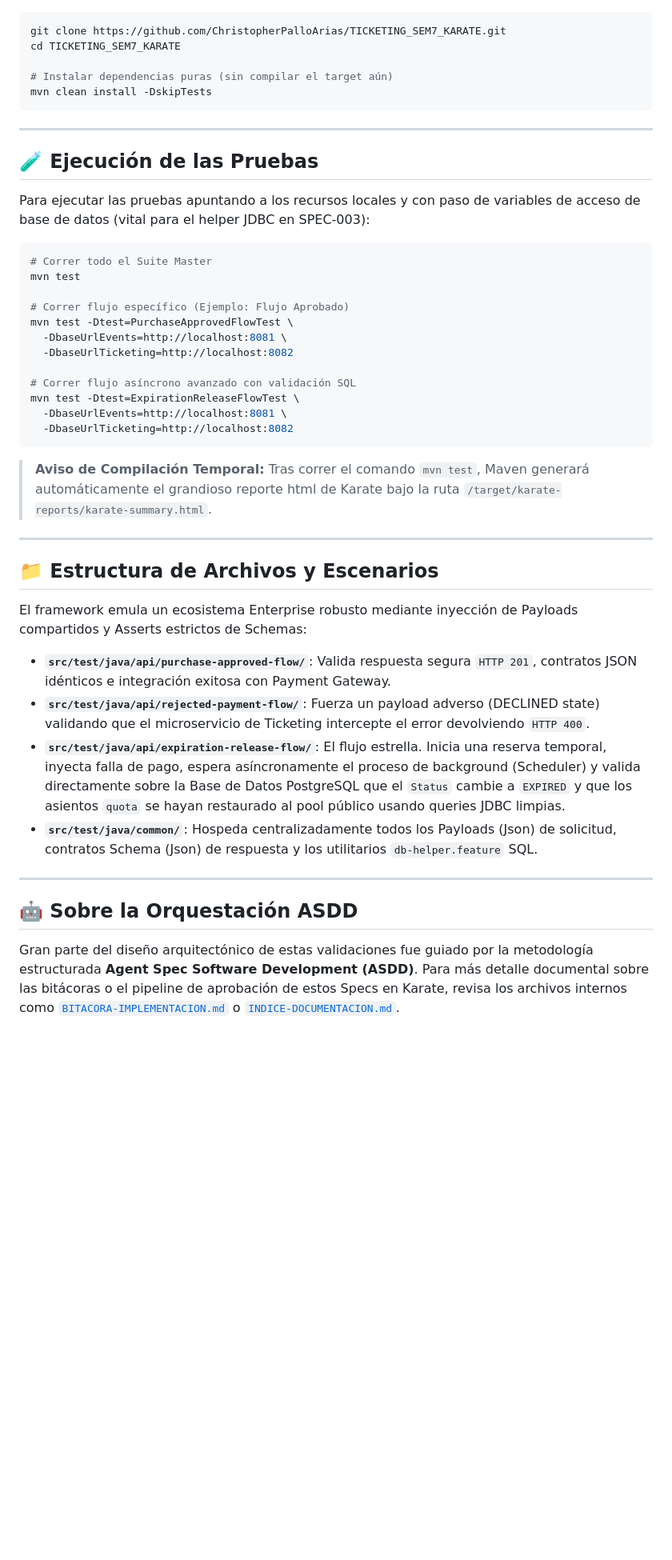
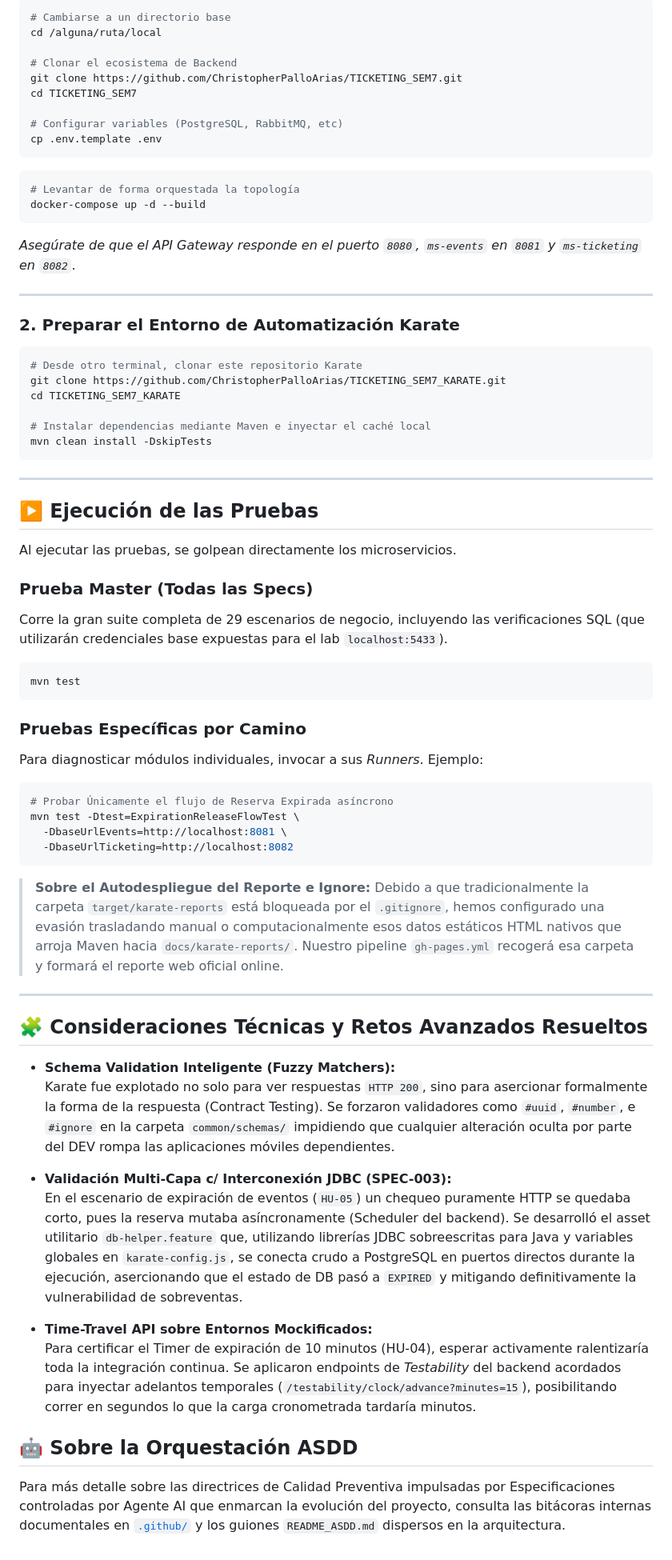
Before and after one commit to ChristopherPalloArias/TICKETING_SEM7_KARATE, a Markdown page: README.md, the part around one of its changes. Shown at 80% size. Rendered like a GitHub page; blank space fills up the shorter version.

Commit message:
docs: :memo: add comprehensive ASDD framework documentation and update README for clarity

````diff
--- a/README.md
+++ b/README.md
@@ -104,49 +94,70 @@ Para asegurar que nuestro MVP cumpla estructuralmente con los flujos de negocio
 
 ```bash
+# Cambiarse a un directorio base
+cd /alguna/ruta/local
+
+# Clonar el ecosistema de Backend
+git clone https://github.com/ChristopherPalloArias/TICKETING_SEM7.git
+cd TICKETING_SEM7
+
+# Configurar variables (PostgreSQL, RabbitMQ, etc)
+cp .env.template .env
+```
+```bash
+# Levantar de forma orquestada la topología
+docker-compose up -d --build
+```
+*Asegúrate de que el API Gateway responde en el puerto `8080`, `ms-events` en `8081` y `ms-ticketing` en `8082`*.
+
+---
+
+### 2. Preparar el Entorno de Automatización Karate
+
+```bash
+# Desde otro terminal, clonar este repositorio Karate
 git clone https://github.com/ChristopherPalloArias/TICKETING_SEM7_KARATE.git
 cd TICKETING_SEM7_KARATE
 
-# Instalar dependencias puras (sin compilar el target aún)
+# Instalar dependencias mediante Maven e inyectar el caché local
 mvn clean install -DskipTests
 ```
 
 ---
 
-## 🧪 Ejecución de las Pruebas
+## ▶️ Ejecución de las Pruebas
 
-Para ejecutar las pruebas apuntando a los recursos locales y con paso de variables de acceso de base de datos (vital para el helper JDBC en SPEC-003):
+Al ejecutar las pruebas, se golpean directamente los microservicios.
 
+### Prueba Master (Todas las Specs)
+Corre la gran suite completa de 29 escenarios de negocio, incluyendo las verificaciones SQL (que utilizarán credenciales base expuestas para el lab `localhost:5433`).
 ```bash
-# Correr todo el Suite Master
 mvn test
+```
 
-# Correr flujo específico (Ejemplo: Flujo Aprobado)
-mvn test -Dtest=PurchaseApprovedFlowTest \
-  -DbaseUrlEvents=http://localhost:8081 \
-  -DbaseUrlTicketing=http://localhost:8082
-
-# Correr flujo asíncrono avanzado con validación SQL
+### Pruebas Específicas por Camino
+Para diagnosticar módulos individuales, invocar a sus *Runners*. Ejemplo:
+```bash
+# Probar Únicamente el flujo de Reserva Expirada asíncrono
 mvn test -Dtest=ExpirationReleaseFlowTest \
   -DbaseUrlEvents=http://localhost:8081 \
   -DbaseUrlTicketing=http://localhost:8082
 ```
 
-> **Aviso de Compilación Temporal:** Tras correr el comando `mvn test`, Maven generará automáticamente el grandioso reporte html de Karate bajo la ruta `/target/karate-reports/karate-summary.html`.
+> **Sobre el Autodespliegue del Reporte e Ignore:** Debido a que tradicionalmente la carpeta `target/karate-reports` está bloqueada por el `.gitignore`, hemos configurado una evasión trasladando manual o computacionalmente esos datos estáticos HTML nativos que arroja Maven hacia `docs/karate-reports/`. Nuestro pipeline `gh-pages.yml` recogerá esa carpeta y formará el reporte web oficial online.
 
 ---
 
-## 📁 Estructura de Archivos y Escenarios
+## 🧩 Consideraciones Técnicas y Retos Avanzados Resueltos
 
-El framework emula un ecosistema Enterprise robusto mediante inyección de Payloads compartidos y Asserts estrictos de Schemas:
+* **Schema Validation Inteligente (Fuzzy Matchers):**
+  Karate fue explotado no solo para ver respuestas `HTTP 200`, sino para asercionar formalmente la forma de la respuesta (Contract Testing). Se forzaron validadores como `#uuid`, `#number`, e `#ignore` en la carpeta `common/schemas/` impidiendo que cualquier alteración oculta por parte del DEV rompa las aplicaciones móviles dependientes.
 
-* **`src/test/java/api/purchase-approved-flow/`**: Valida respuesta segura `HTTP 201`, contratos JSON idénticos e integración exitosa con Payment Gateway.
-* **`src/test/java/api/rejected-payment-flow/`**: Fuerza un payload adverso (DECLINED state) validando que el microservicio de Ticketing intercepte el error devolviendo `HTTP 400`.
-* **`src/test/java/api/expiration-release-flow/`**: El flujo estrella. Inicia una reserva temporal, inyecta falla de pago, espera asíncronamente el proceso de background (Scheduler) y valida directamente sobre la Base de Datos PostgreSQL que el `Status` cambie a `EXPIRED` y que los asientos `quota` se hayan restaurado al pool público usando queries JDBC limpias.
-* **`src/test/java/common/`**: Hospeda centralizadamente todos los Payloads (Json) de solicitud, contratos Schema (Json) de respuesta y los utilitarios `db-helper.feature` SQL.
+* **Validación Multi-Capa c/ Interconexión JDBC (SPEC-003):**
+  En el escenario de expiración de eventos (`HU-05`) un chequeo puramente HTTP se quedaba corto, pues la reserva mutaba asíncronamente (Scheduler del backend). Se desarrolló el asset utilitario `db-helper.feature` que, utilizando librerías JDBC sobreescritas para Java y variables globales en `karate-config.js`, se conecta crudo a PostgreSQL en puertos directos durante la ejecución, asercionando que el estado de DB pasó a `EXPIRED` y mitigando definitivamente la vulnerabilidad de sobreventas.
 
----
+* **Time-Travel API sobre Entornos Mockificados:**
+  Para certificar el Timer de expiración de 10 minutos (HU-04), esperar activamente ralentizaría toda la integración continua. Se aplicaron endpoints de *Testability* del backend acordados para inyectar adelantos temporales (`/testability/clock/advance?minutes=15`), posibilitando correr en segundos lo que la carga cronometrada tardaría minutos.
 
 ## 🤖 Sobre la Orquestación ASDD
 
-Gran parte del diseño arquitectónico de estas validaciones fue guiado por la metodología estructurada **Agent Spec Software Development (ASDD)**.
-Para más detalle documental sobre las bitácoras o el pipeline de aprobación de estos Specs en Karate, revisa los archivos internos como [`BITACORA-IMPLEMENTACION.md`](./BITACORA-IMPLEMENTACION.md) o [`INDICE-DOCUMENTACION.md`](./INDICE-DOCUMENTACION.md).
+Para más detalle sobre las directrices de Calidad Preventiva impulsadas por Especificaciones controladas por Agente AI que enmarcan la evolución del proyecto, consulta las bitácoras internas documentales en [`.github/`](.github/) y los guiones `README_ASDD.md` dispersos en la arquitectura.
````
Also changed, not shown: other parts of README.md (+36 -46 lines), .github/README_ASDD.md (renamed from .github/README.md).
